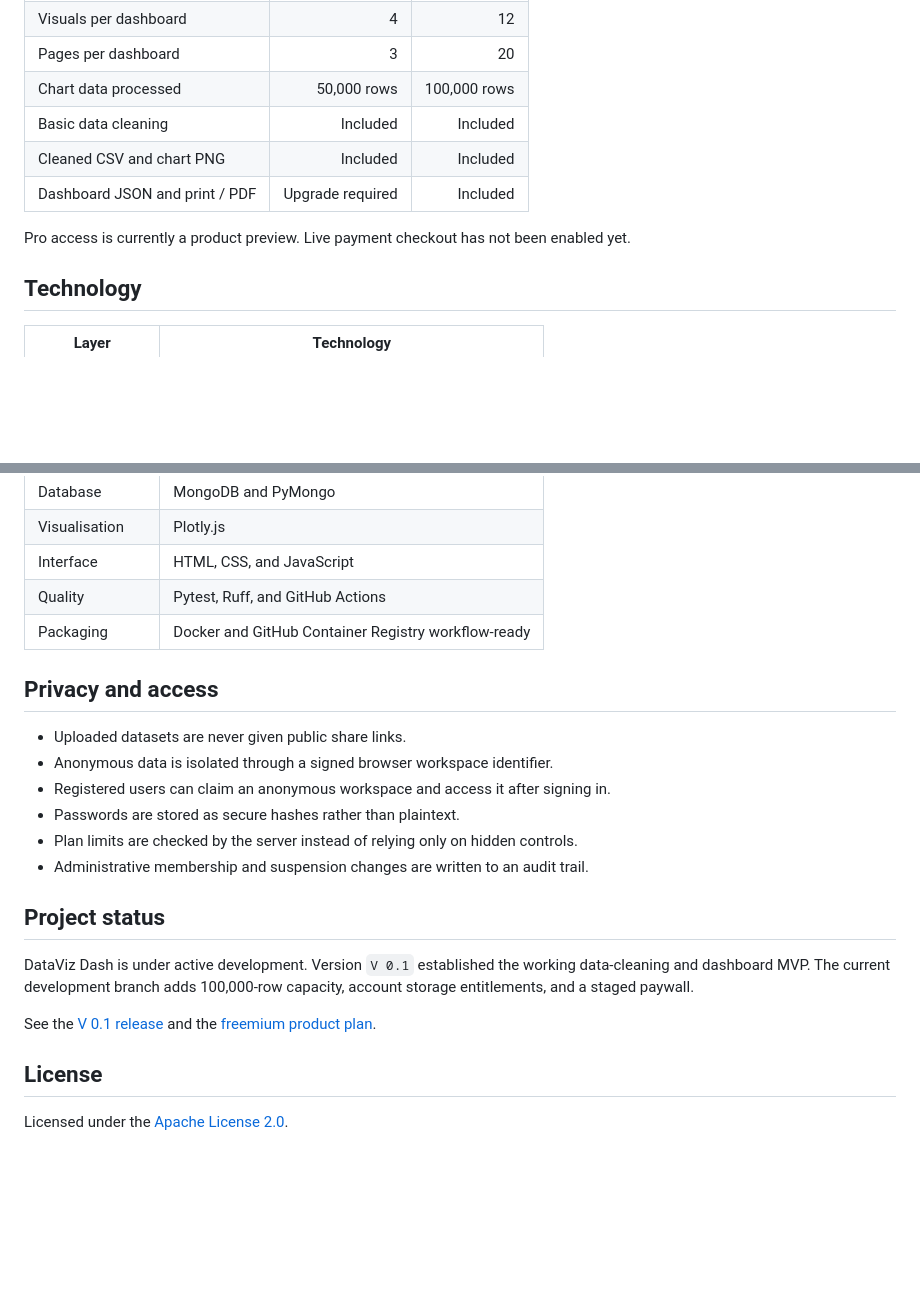
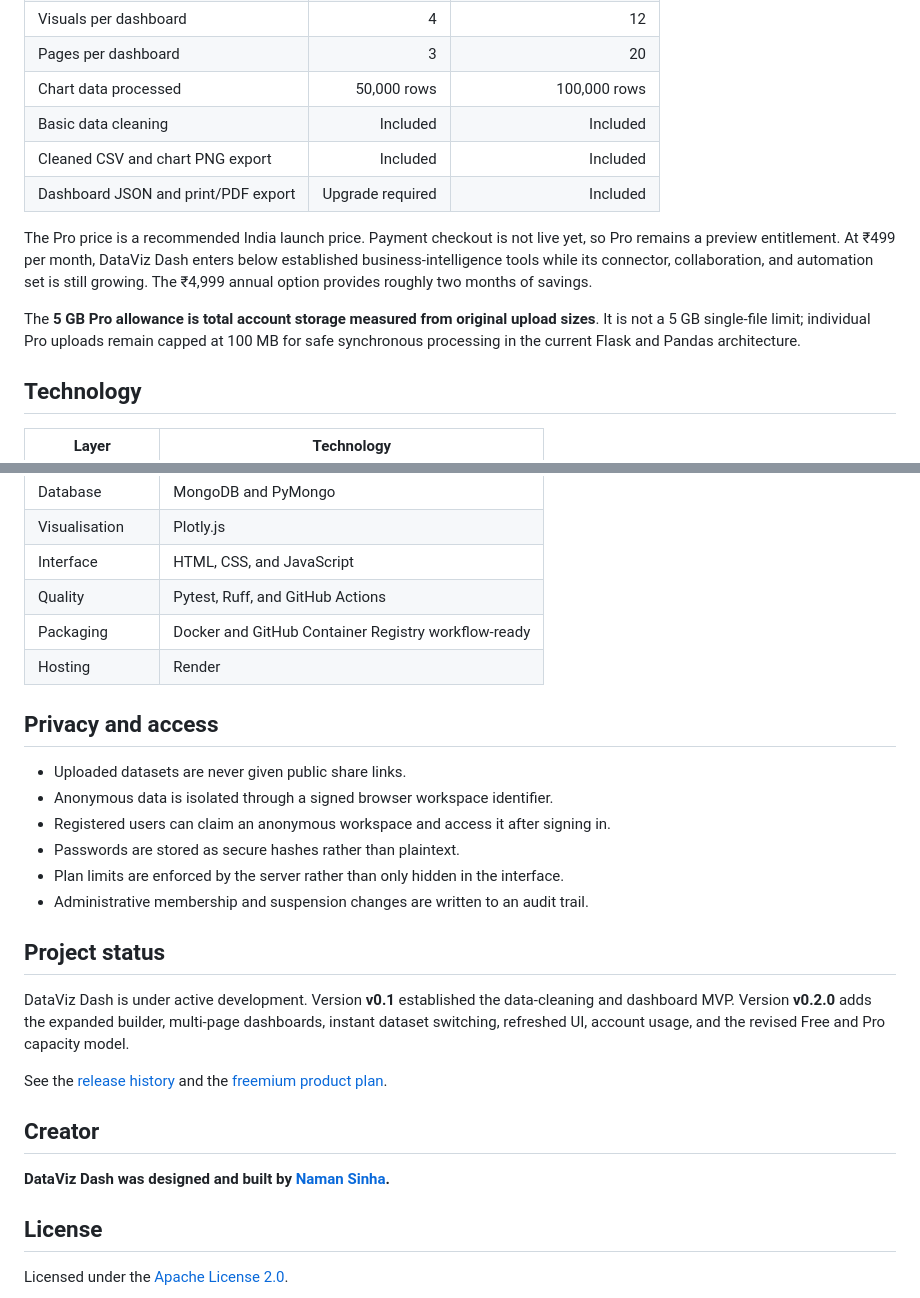
Before and after one commit to Naman794/DataViz-Dash, a Markdown page: README.md, 2 parts joined by grey strips. Rendered like a GitHub page; blank space fills up the shorter version.

```diff
--- a/README.md
+++ b/README.md
@@ -77,11 +100,19 @@ then reopen, update, export, or delete them when needed.
 | Pages per dashboard | 3 | 20 |
 | Chart data processed | 50,000 rows | 100,000 rows |
 | Basic data cleaning | Included | Included |
-| Cleaned CSV and chart PNG | Included | Included |
-| Dashboard JSON and print / PDF | Upgrade required | Included |
+| Cleaned CSV and chart PNG export | Included | Included |
+| Dashboard JSON and print/PDF export | Upgrade required | Included |
 
-Pro access is currently a product preview. Live payment checkout has not been
-enabled yet.
+The Pro price is a recommended India launch price. Payment checkout is not live
+yet, so Pro remains a preview entitlement. At ₹499 per month, DataViz Dash enters
+below established business-intelligence tools while its connector,
+collaboration, and automation set is still growing. The ₹4,999 annual option
+provides roughly two months of savings.
+
+The **5 GB Pro allowance is total account storage measured from original upload
+sizes**. It is not a 5 GB single-file limit; individual Pro uploads remain capped
+at 100 MB for safe synchronous processing in the current Flask and Pandas
+architecture.
 
 ## Technology
 
@@ -94,6 +125,7 @@ enabled yet.
 | Interface | HTML, CSS, and JavaScript |
 | Quality | Pytest, Ruff, and GitHub Actions |
 | Packaging | Docker and GitHub Container Registry workflow-ready |
+| Hosting | Render |
 
 ## Privacy and access
 
@@ -101,17 +133,22 @@ enabled yet.
 - Anonymous data is isolated through a signed browser workspace identifier.
 - Registered users can claim an anonymous workspace and access it after signing in.
 - Passwords are stored as secure hashes rather than plaintext.
-- Plan limits are checked by the server instead of relying only on hidden controls.
+- Plan limits are enforced by the server rather than only hidden in the interface.
 - Administrative membership and suspension changes are written to an audit trail.
 
 ## Project status
 
-DataViz Dash is under active development. Version `V 0.1` established the
-working data-cleaning and dashboard MVP. The current development branch adds
-100,000-row capacity, account storage entitlements, and a staged paywall.
+DataViz Dash is under active development. Version **v0.1** established the
+data-cleaning and dashboard MVP. Version **v0.2.0** adds the expanded builder,
+multi-page dashboards, instant dataset switching, refreshed UI, account usage,
+and the revised Free and Pro capacity model.
 
-See the [V 0.1 release](https://github.com/Naman794/DataViz-Dash/releases/tag/v0.1)
-and the [freemium product plan](docs/FREEMIUM_PLAN.md).
+See the [release history](https://github.com/Naman794/DataViz-Dash/releases) and
+the [freemium product plan](docs/FREEMIUM_PLAN.md).
+
+## Creator
+
+**DataViz Dash was designed and built by [Naman Sinha](https://github.com/Naman794).**
 
 ## License
 
```
Also changed, not shown: other parts of README.md (+61 -38 lines).
